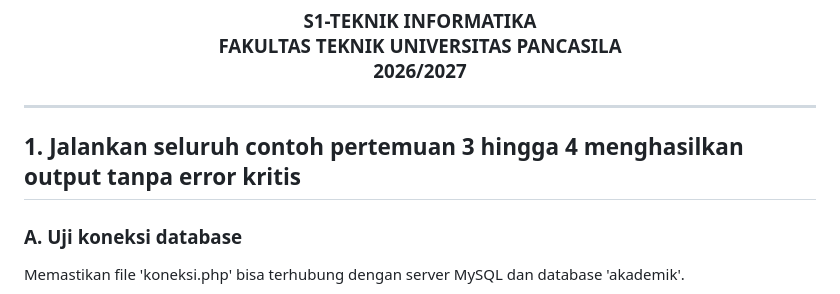
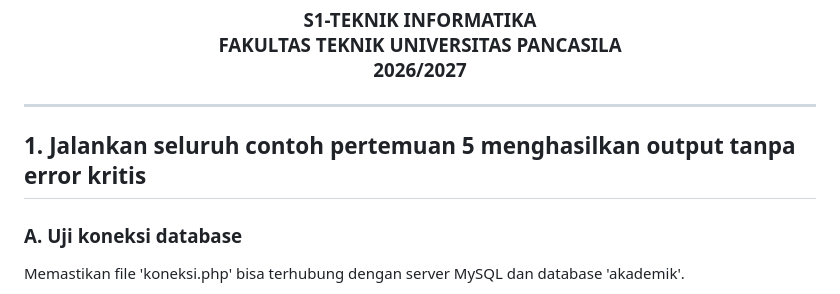
Before and after one commit to NadineAgietha/Prak_PBW-B_NadineAgiethaBethesda_4524210073, a Markdown page: Tugas5/README.md, the part around the change. Rendered like a GitHub page.

Commit message:
Update README to reflect meeting 5 examples

```diff
--- a/Tugas5/README.md
+++ b/Tugas5/README.md
@@ -46,7 +46,7 @@ FAKULTAS TEKNIK UNIVERSITAS PANCASILA <br>
 
 ---
 
-## 1. Jalankan seluruh contoh pertemuan 3 hingga 4 menghasilkan output tanpa error kritis
+## 1. Jalankan seluruh contoh pertemuan 5 menghasilkan output tanpa error kritis
 
 ### A. Uji koneksi database
 Memastikan file 'koneksi.php' bisa terhubung dengan server MySQL dan database 'akademik'.
```
